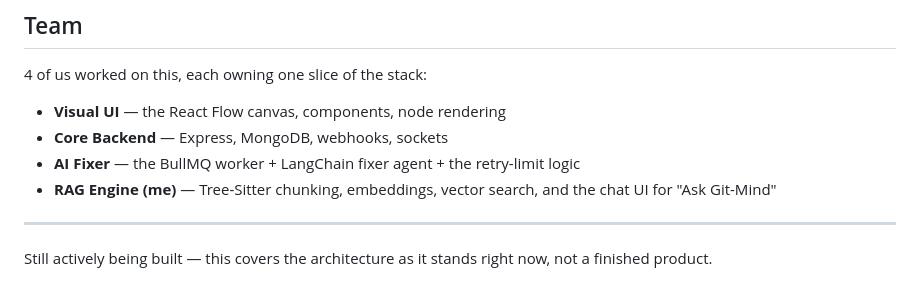
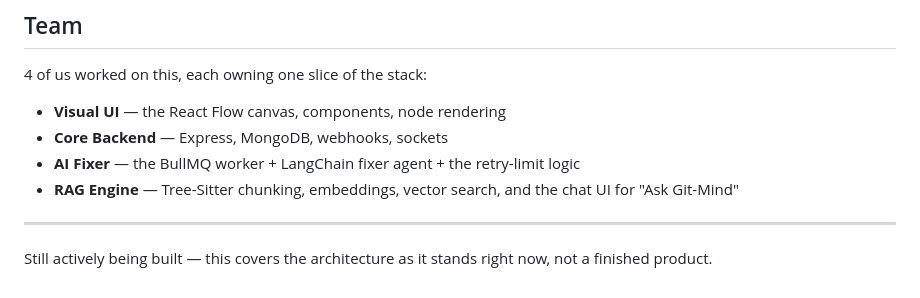
Before and after one commit to Yuvraj-Malik/GitMind, a Markdown page: README_1.md, the part around the change. GitHub-like rendering.

Commit message:
Fix formatting of RAG Engine description in README

```diff
--- a/README_1.md
+++ b/README_1.md
@@ -87,7 +87,7 @@ npm run dev -w ai-worker
 - **Visual UI** — the React Flow canvas, components, node rendering
 - **Core Backend** — Express, MongoDB, webhooks, sockets
 - **AI Fixer** — the BullMQ worker + LangChain fixer agent + the retry-limit logic
-- **RAG Engine (me)** — Tree-Sitter chunking, embeddings, vector search, and the chat UI for "Ask Git-Mind"
+- **RAG Engine** — Tree-Sitter chunking, embeddings, vector search, and the chat UI for "Ask Git-Mind"
 
 ---
 
```
